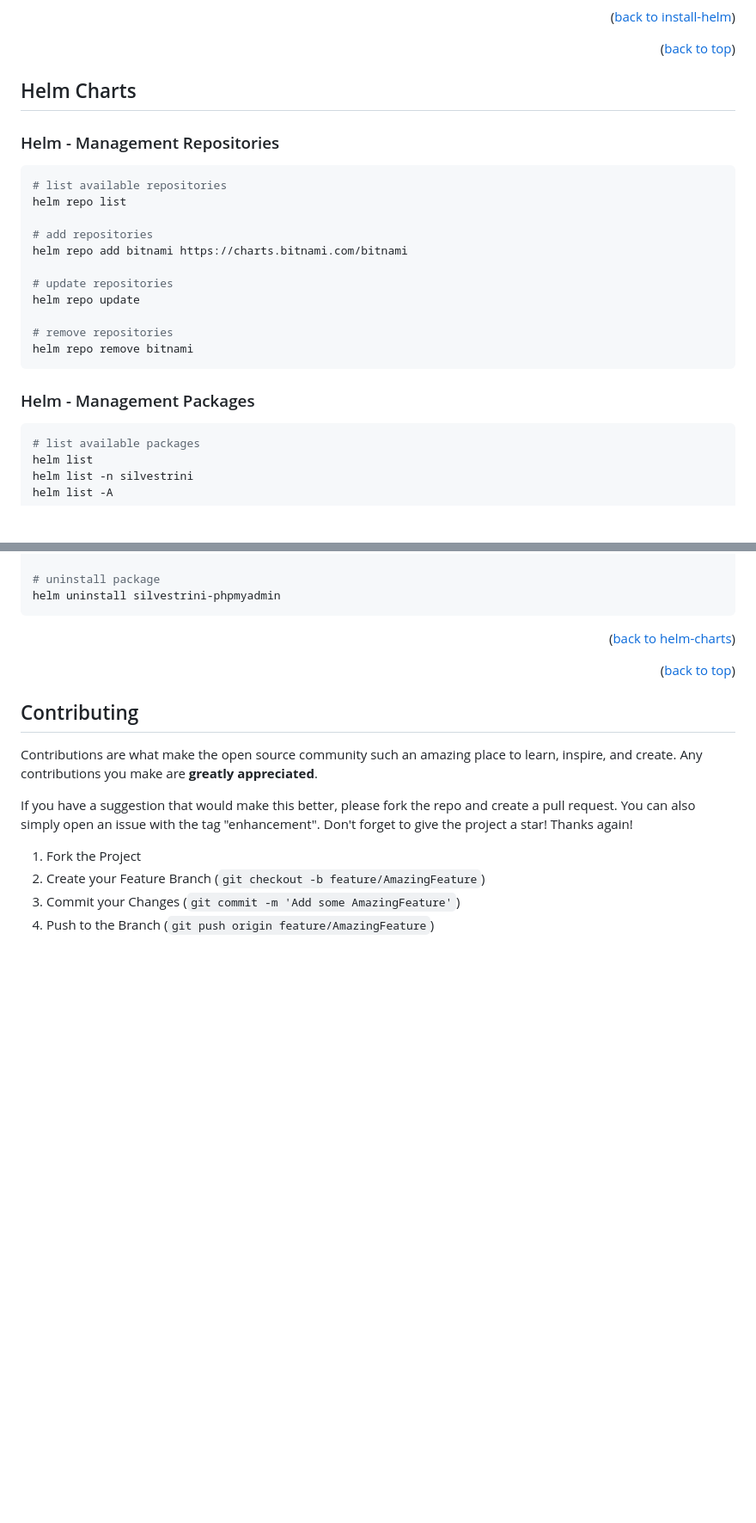
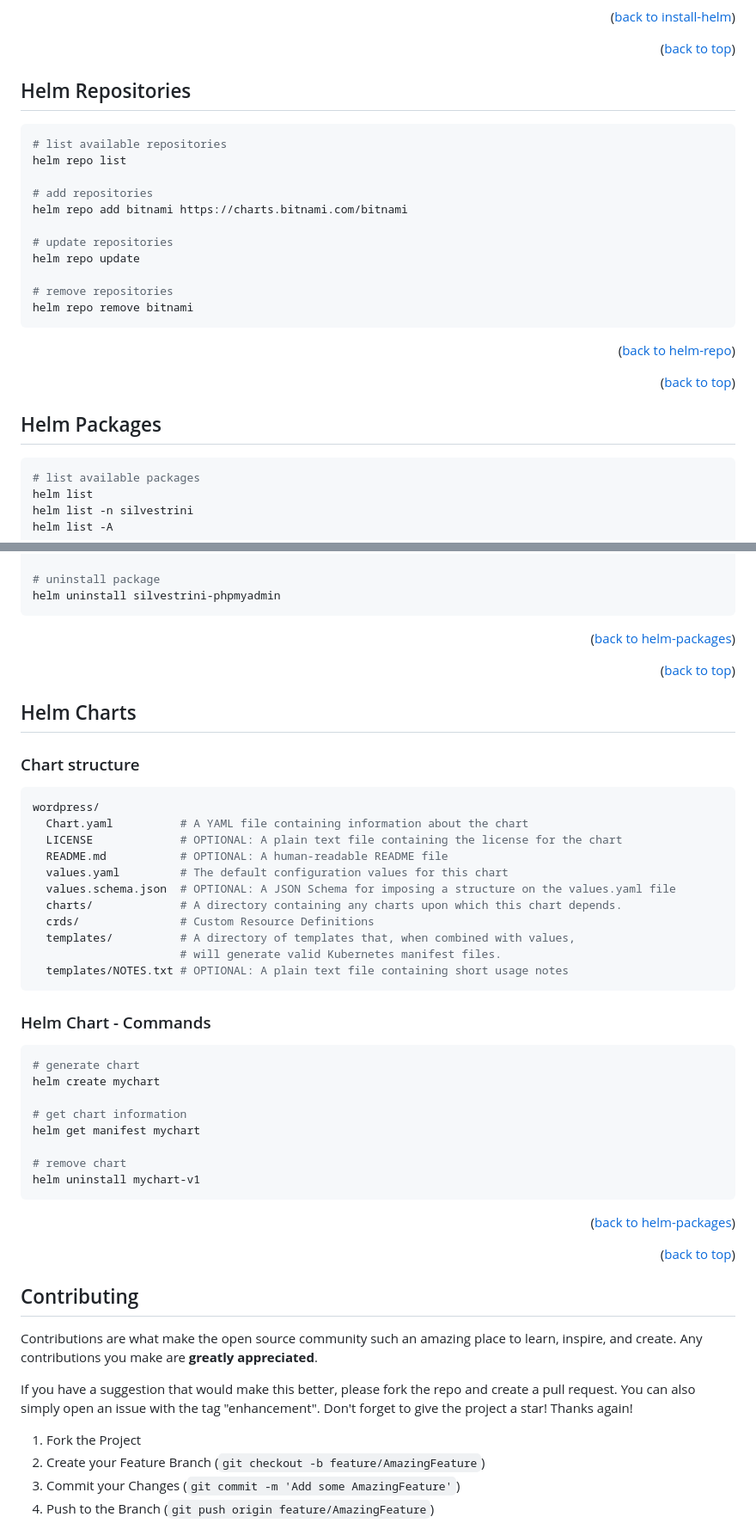
Before and after one commit to marcossilvestrini/learning-helm, a Markdown page: README.md, 2 parts joined by grey strips. Shown: that part at 86% size. Rendered like a GitHub page; blank space fills up the shorter version.

````diff
--- a/README.md
+++ b/README.md
@@ -222,11 +221,9 @@ helm version
 <p align="right">(<a href="#install-helm">back to install-helm</a>)</p>
 <p align="right">(<a href="#readme-top">back to top</a>)</p>
 
-## Helm Charts
+## Helm Repositories
 
-<a name="helm-charts"></a>
-
-### Helm - Management Repositories
+<a name="helm-repo"></a>
 
 ```sh
 # list available repositories
@@ -242,7 +239,12 @@ helm repo update
 helm repo remove bitnami
 ```
 
-### Helm - Management Packages
+<p align="right">(<a href="#helm-repo">back to helm-repo</a>)</p>
+<p align="right">(<a href="#readme-top">back to top</a>)</p>
+
+## Helm Packages
+
+<a name="helm-packages"></a>
 
 ```sh
 # list available packages
@@ -264,7 +266,43 @@ helm upgrade silvestrini-phpmyadmin bitnami/phpmyadmin
 helm uninstall silvestrini-phpmyadmin
 ```
 
-<p align="right">(<a href="#helm-charts">back to helm-charts</a>)</p>
+<p align="right">(<a href="#helm-packages">back to helm-packages</a>)</p>
+<p align="right">(<a href="#readme-top">back to top</a>)</p>
+
+## Helm Charts
+
+<a name="helm-charts"></a>
+
+### Chart structure
+
+```yaml
+wordpress/
+  Chart.yaml          # A YAML file containing information about the chart
+  LICENSE             # OPTIONAL: A plain text file containing the license for the chart
+  README.md           # OPTIONAL: A human-readable README file
+  values.yaml         # The default configuration values for this chart
+  values.schema.json  # OPTIONAL: A JSON Schema for imposing a structure on the values.yaml file
+  charts/             # A directory containing any charts upon which this chart depends.
+  crds/               # Custom Resource Definitions
+  templates/          # A directory of templates that, when combined with values,
+                      # will generate valid Kubernetes manifest files.
+  templates/NOTES.txt # OPTIONAL: A plain text file containing short usage notes
+  ```
+
+### Helm Chart - Commands
+
+```sh
+# generate chart
+helm create mychart
+
+# get chart information
+helm get manifest mychart
+
+# remove chart
+helm uninstall mychart-v1
+```
+
+<p align="right">(<a href="#helm-packages">back to helm-packages</a>)</p>
 <p align="right">(<a href="#readme-top">back to top</a>)</p>
 
 ## Contributing
````
Also changed, not shown: other parts of README.md (+0 -1 lines), CheatSheet.md (added, +95 -0 lines).
